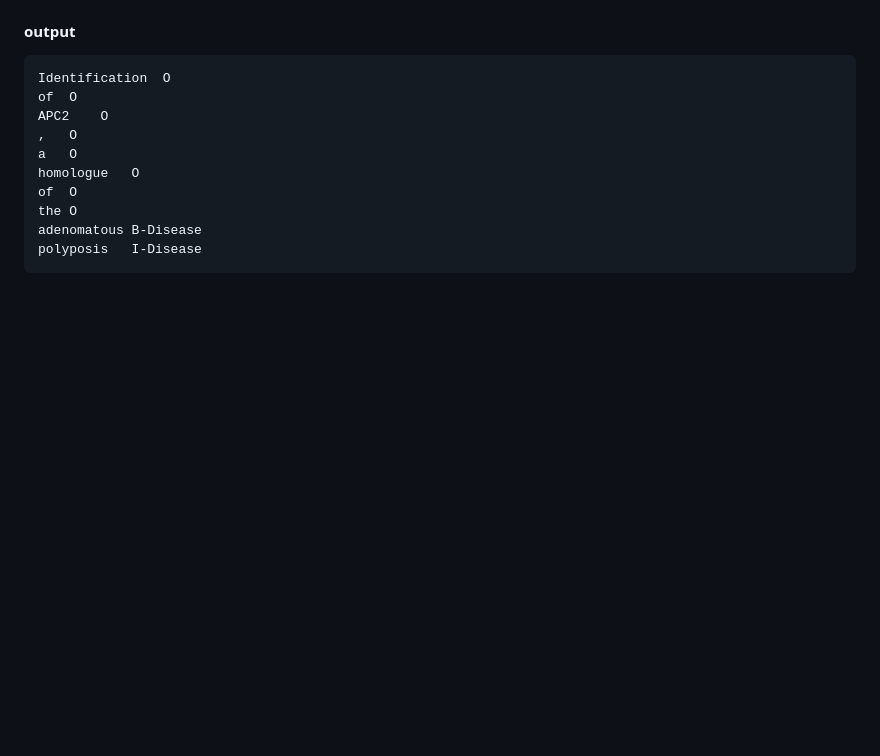
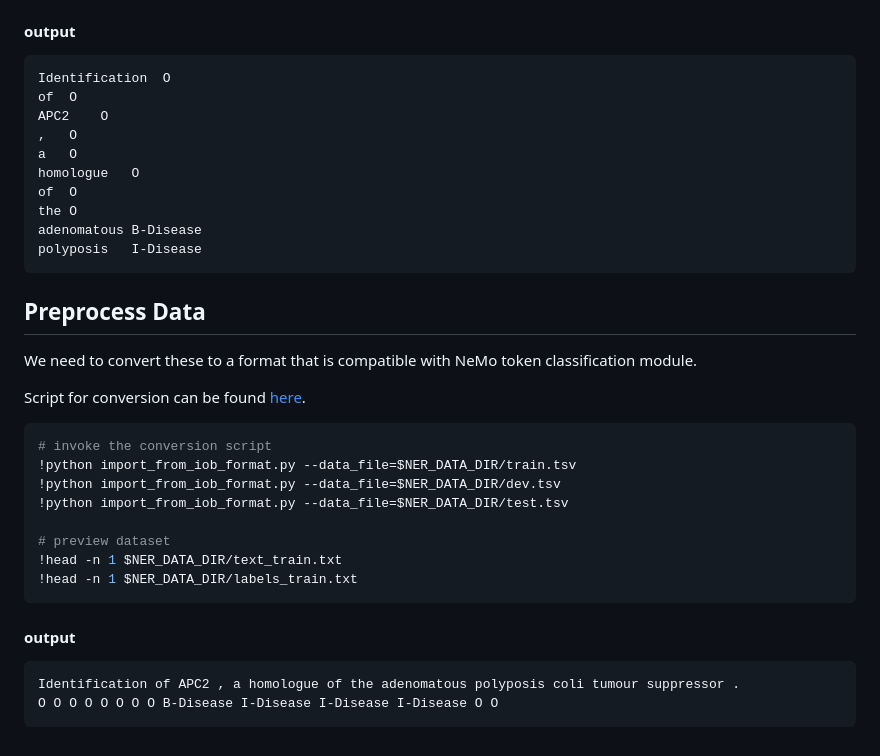
Before and after one commit to sumitkp11/aiblog.githuh.io, a Markdown page: content/blog/domain-token-classification-model.md, the part around the change. Drawn GitHub-style; blank space fills up the shorter version.

Commit message:
Add preprocessing section and configuration details for fine-tuning a pre-trained model

````diff
--- a/content/blog/domain-token-classification-model.md
+++ b/content/blog/domain-token-classification-model.md
@@ -98,3 +98,25 @@ the	O
 adenomatous	B-Disease
 polyposis	I-Disease
 ```
+
+## Preprocess Data
+We need to convert these to a format that is compatible with NeMo token classification module.
+
+Script for conversion can be found [here](https://github.com/NVIDIA-NeMo/NeMo/blob/stable/examples/nlp/token_classification/data/import_from_iob_format.py).
+
+```bash
+# invoke the conversion script
+!python import_from_iob_format.py --data_file=$NER_DATA_DIR/train.tsv
+!python import_from_iob_format.py --data_file=$NER_DATA_DIR/dev.tsv
+!python import_from_iob_format.py --data_file=$NER_DATA_DIR/test.tsv
+
+# preview dataset
+!head -n 1 $NER_DATA_DIR/text_train.txt
+!head -n 1 $NER_DATA_DIR/labels_train.txt
+```
+
+#### output
+```
+Identification of APC2 , a homologue of the adenomatous polyposis coli tumour suppressor .
+O O O O O O O O B-Disease I-Disease I-Disease I-Disease O O
+```
````
Also changed, not shown: content/blog/fine-tune-pre-trained-model-custom-domain.md (added, +210 -0 lines).
